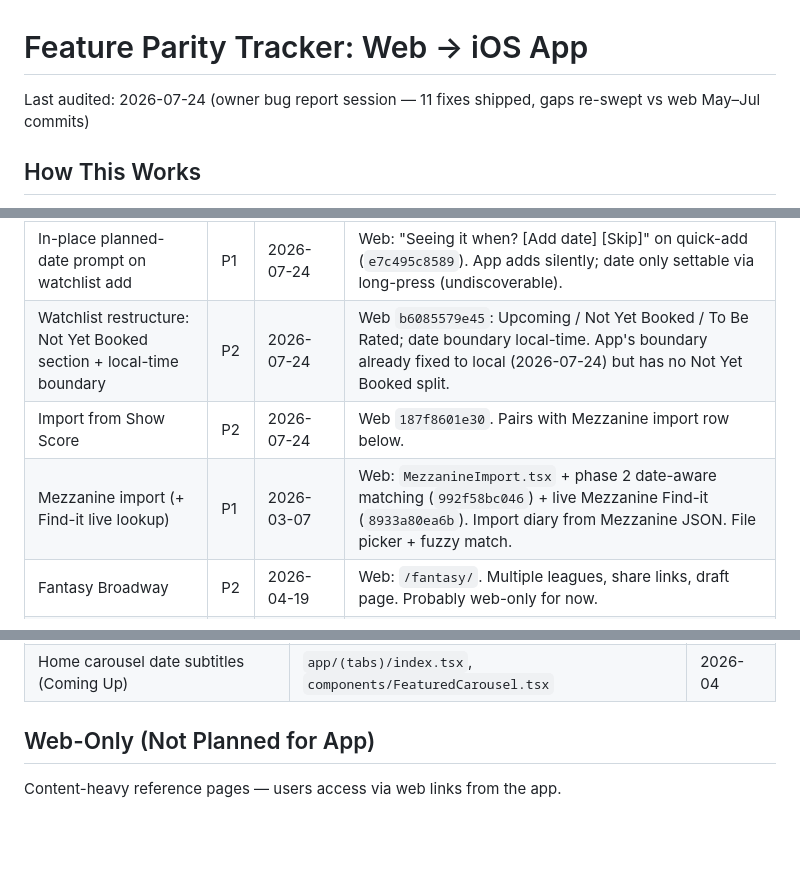
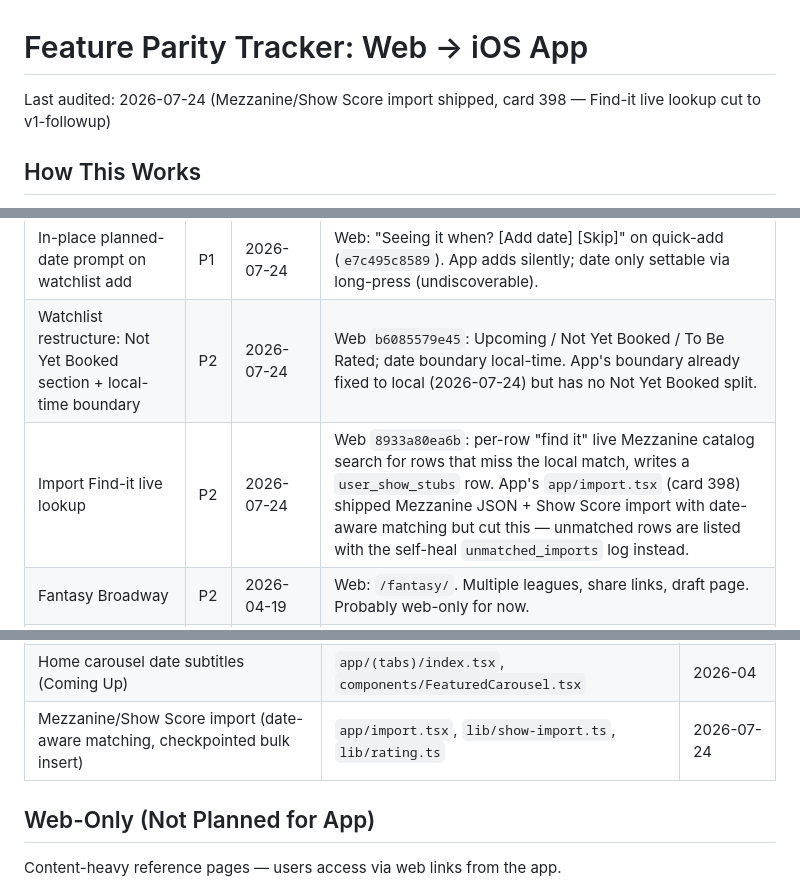
Before and after one commit to thomaspryor/BroadwayScorecard-app, a Markdown page: memory/feature-parity.md, 3 parts joined by grey strips. Rendered like a GitHub page; blank space fills up the shorter version.

Commit message:
docs: mark Mezzanine/Show Score import implemented, note Find-it deferral
Card 398 shipped both import sources; Find-it live lookup is the
remaining web-parity gap (v1 cut per the card's suggested phasing).

Co-Authored-By: Claude Sonnet 5 <noreply@anthropic.com>

```diff
--- a/memory/feature-parity.md
+++ b/memory/feature-parity.md
@@ -1,6 +1,6 @@
 # Feature Parity Tracker: Web → iOS App
 
-Last audited: 2026-07-24 (owner bug report session — 11 fixes shipped, gaps re-swept vs web May–Jul commits)
+Last audited: 2026-07-24 (Mezzanine/Show Score import shipped, card 398 — Find-it live lookup cut to v1-followup)
 
 ## How This Works
 - **Web sessions**: After shipping a user-facing feature, add a row to "Needs App Implementation" (see web `/wrap-up` Phase 2.5).
@@ -17,8 +17,7 @@ Last audited: 2026-07-24 (owner bug report session — 11 fixes shipped, gaps re
 | Edit rating from diary entry | P1 | 2026-07-24 | Web: grid edit pencil + `?edit=1` (`d2035b21daa`). App: tapping a diary entry goes to the show page; no direct edit affordance. Pass `reviewId` to `/rate/[showId]` from diary cells. |
 | In-place planned-date prompt on watchlist add | P1 | 2026-07-24 | Web: "Seeing it when? [Add date] [Skip]" on quick-add (`e7c495c8589`). App adds silently; date only settable via long-press (undiscoverable). |
 | Watchlist restructure: Not Yet Booked section + local-time boundary | P2 | 2026-07-24 | Web `b6085579e45`: Upcoming / Not Yet Booked / To Be Rated; date boundary local-time. App's boundary already fixed to local (2026-07-24) but has no Not Yet Booked split. |
-| Import from Show Score | P2 | 2026-07-24 | Web `187f8601e30`. Pairs with Mezzanine import row below. |
-| Mezzanine import (+ Find-it live lookup) | P1 | 2026-03-07 | Web: `MezzanineImport.tsx` + phase 2 date-aware matching (`992f58bc046`) + live Mezzanine Find-it (`8933a80ea6b`). Import diary from Mezzanine JSON. File picker + fuzzy match. |
+| Import Find-it live lookup | P2 | 2026-07-24 | Web `8933a80ea6b`: per-row "find it" live Mezzanine catalog search for rows that miss the local match, writes a `user_show_stubs` row. App's `app/import.tsx` (card 398) shipped Mezzanine JSON + Show Score import with date-aware matching but cut this — unmatched rows are listed with the self-heal `unmatched_imports` log instead. |
 | Fantasy Broadway | P2 | 2026-04-19 | Web: `/fantasy/`. Multiple leagues, share links, draft page. Probably web-only for now. |
 | Lotteries directory | P2 | 2026-03-07 | Web: `app/lotteries/`. List of lottery-eligible shows with links. |
 | Rush tickets directory | P2 | 2026-03-07 | Web: `app/rush/`. List of rush-eligible shows with links. |
@@ -51,6 +50,7 @@ Last audited: 2026-07-24 (owner bug report session — 11 fixes shipped, gaps re
 | Theater Scorecard | `app/show/[slug].tsx`, CDN show detail | 2026-04 |
 | Video Reviews | `app/show/[slug].tsx`, CDN show detail | 2026-04 |
 | Home carousel date subtitles (Coming Up) | `app/(tabs)/index.tsx`, `components/FeaturedCarousel.tsx` | 2026-04 |
+| Mezzanine/Show Score import (date-aware matching, checkpointed bulk insert) | `app/import.tsx`, `lib/show-import.ts`, `lib/rating.ts` | 2026-07-24 |
 
 ## Web-Only (Not Planned for App)
 
```
